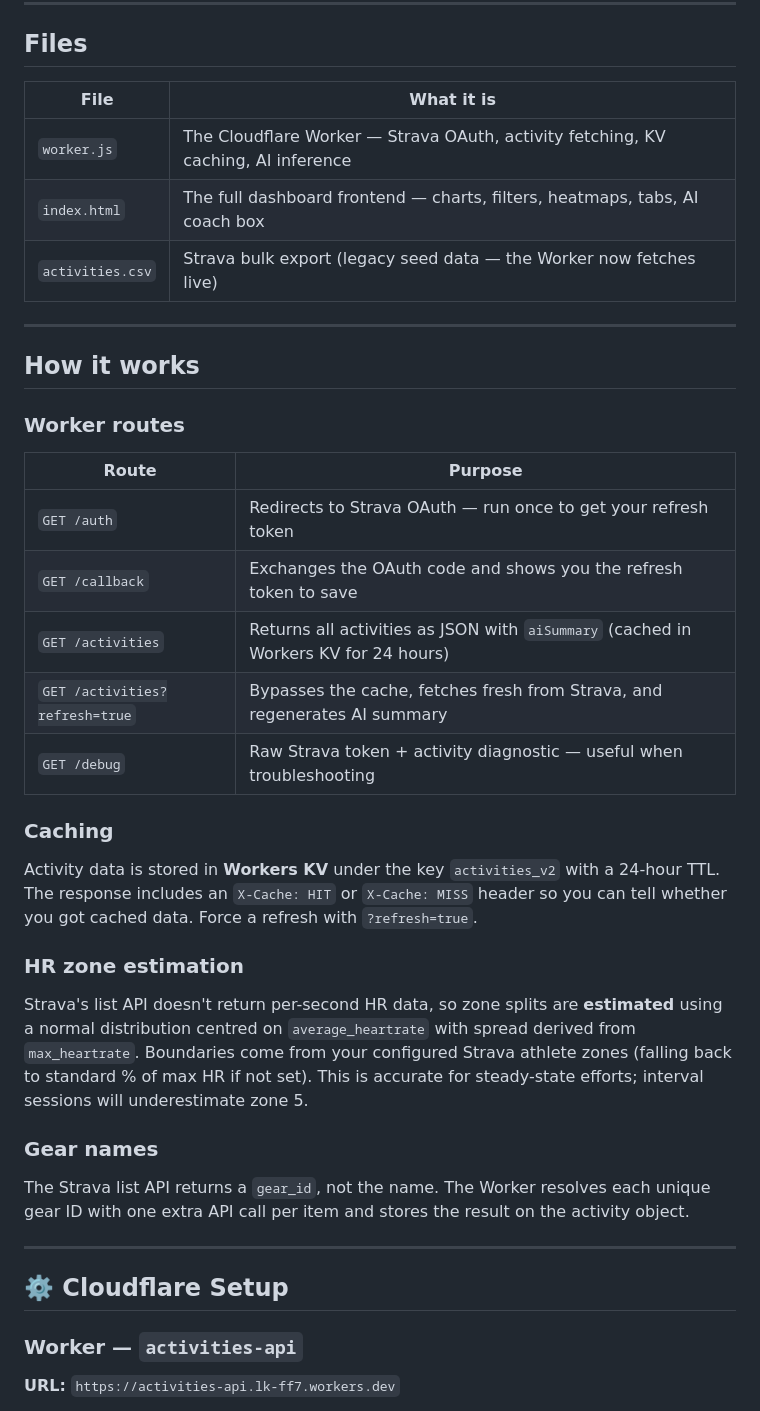
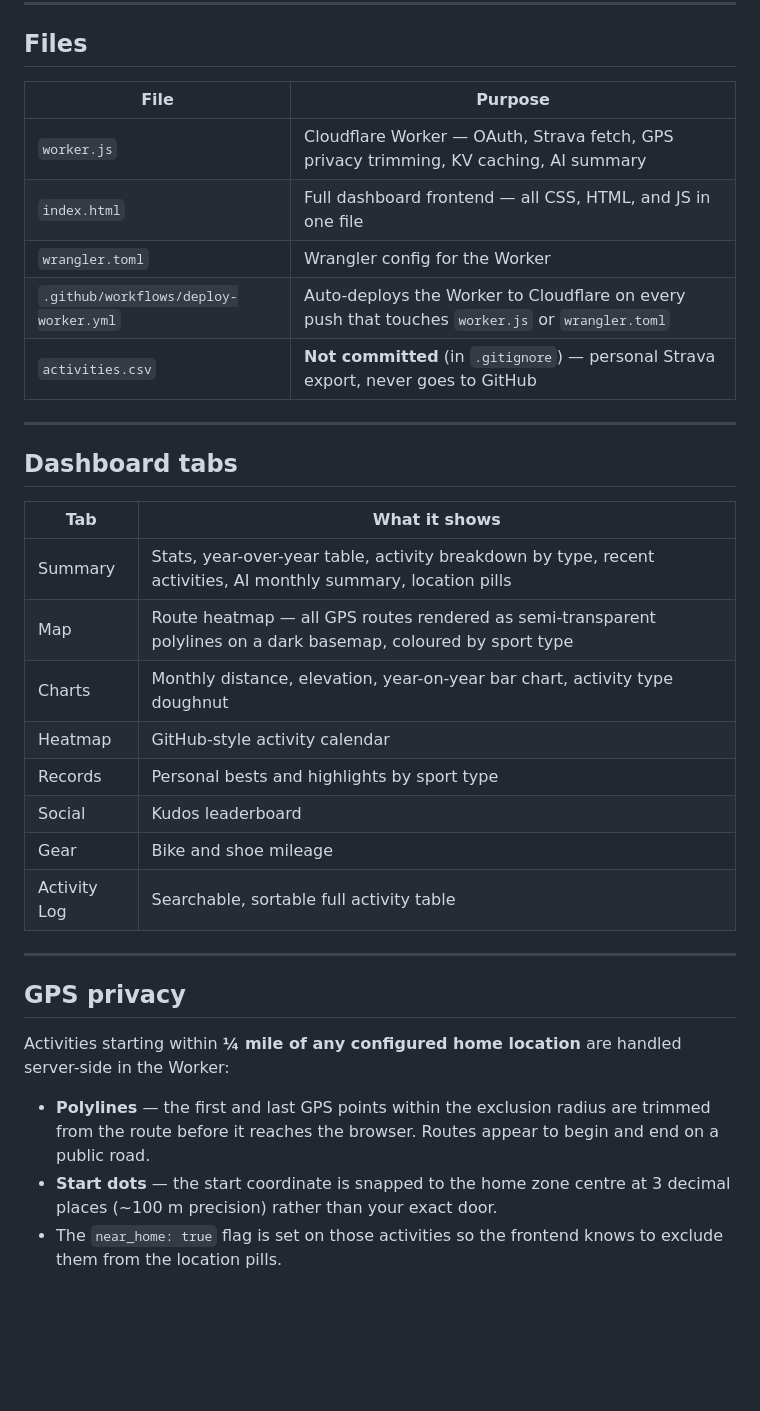
Before and after one commit to LaurenceKellett/Fitness-Tracker, a Markdown page: README.md, the part around one of its changes. Drawn GitHub-style; blank space fills up the shorter version.

```diff
--- a/README.md
+++ b/README.md
@@ -115,43 +27,36 @@ async function generateAiSummary(activities, env) {
 
 ## Files
 
-| File | What it is |
-|---|---|
-| `worker.js` | The Cloudflare Worker — Strava OAuth, activity fetching, KV caching, AI inference |
-| `index.html` | The full dashboard frontend — charts, filters, heatmaps, tabs, AI coach box |
-| `activities.csv` | Strava bulk export (legacy seed data — the Worker now fetches live) |
+| File | Purpose |
+|------|---------|
+| `worker.js` | Cloudflare Worker — OAuth, Strava fetch, GPS privacy trimming, KV caching, AI summary |
+| `index.html` | Full dashboard frontend — all CSS, HTML, and JS in one file |
+| `wrangler.toml` | Wrangler config for the Worker |
+| `.github/workflows/deploy-worker.yml` | Auto-deploys the Worker to Cloudflare on every push that touches `worker.js` or `wrangler.toml` |
+| `activities.csv` | **Not committed** (in `.gitignore`) — personal Strava export, never goes to GitHub |
 
 ---
 
-## How it works
+## Dashboard tabs
 
-### Worker routes
-
-| Route | Purpose |
-|---|---|
-| `GET /auth` | Redirects to Strava OAuth — run once to get your refresh token |
-| `GET /callback` | Exchanges the OAuth code and shows you the refresh token to save |
-| `GET /activities` | Returns all activities as JSON with `aiSummary` (cached in Workers KV for 24 hours) |
-| `GET /activities?refresh=true` | Bypasses the cache, fetches fresh from Strava, and regenerates AI summary |
-| `GET /debug` | Raw Strava token + activity diagnostic — useful when troubleshooting |
-
-### Caching
-
-Activity data is stored in **Workers KV** under the key `activities_v2` with a 24-hour TTL. The response includes an `X-Cache: HIT` or `X-Cache: MISS` header so you can tell whether you got cached data. Force a refresh with `?refresh=true`.
-
-### HR zone estimation
-
-Strava's list API doesn't return per-second HR data, so zone splits are **estimated** using a normal distribution centred on `average_heartrate` with spread derived from `max_heartrate`. Boundaries come from your configured Strava athlete zones (falling back to standard % of max HR if not set). This is accurate for steady-state efforts; interval sessions will underestimate zone 5.
-
-### Gear names
-
-The Strava list API returns a `gear_id`, not the name. The Worker resolves each unique gear ID with one extra API call per item and stores the result on the activity object.
+| Tab | What it shows |
+|-----|---------------|
+| Summary | Stats, year-over-year table, activity breakdown by type, recent activities, AI monthly summary, location pills |
+| Map | Route heatmap — all GPS routes rendered as semi-transparent polylines on a dark basemap, coloured by sport type |
+| Charts | Monthly distance, elevation, year-on-year bar chart, activity type doughnut |
+| Heatmap | GitHub-style activity calendar |
+| Records | Personal bests and highlights by sport type |
+| Social | Kudos leaderboard |
+| Gear | Bike and shoe mileage |
+| Activity Log | Searchable, sortable full activity table |
 
 ---
 
-## ⚙️ Cloudflare Setup
+## GPS privacy
 
-### Worker — `activities-api`
+Activities starting within **¼ mile of any configured home location** are handled server-side in the Worker:
 
-**URL:** `https://activities-api.lk-ff7.workers.dev`
+- **Polylines** — the first and last GPS points within the exclusion radius are trimmed from the route before it reaches the browser. Routes appear to begin and end on a public road.
+- **Start dots** — the start coordinate is snapped to the home zone centre at 3 decimal places (~100 m precision) rather than your exact door.
+- The `near_home: true` flag is set on those activities so the frontend knows to exclude them from the location pills.
 
```
Also changed, not shown: other parts of README.md (+115 -154 lines).
